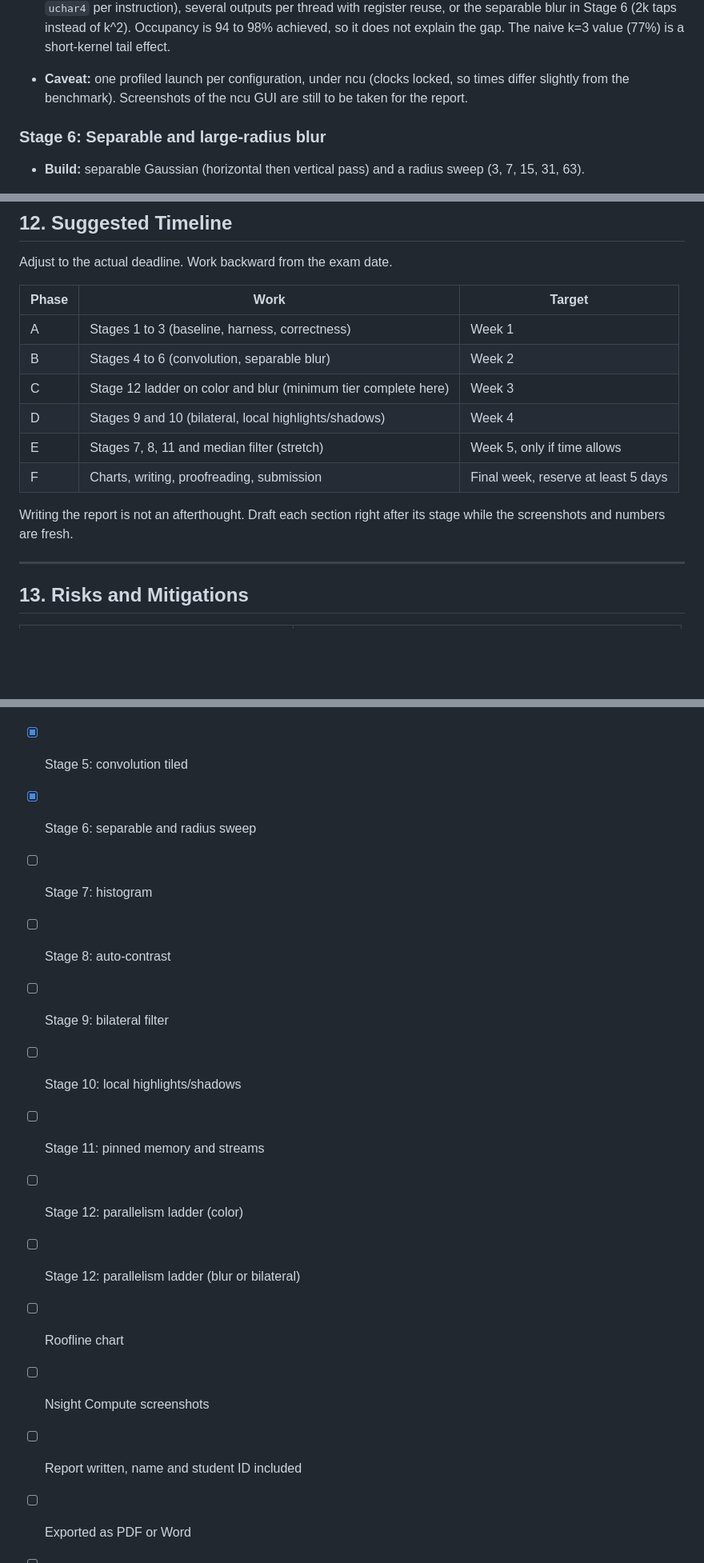
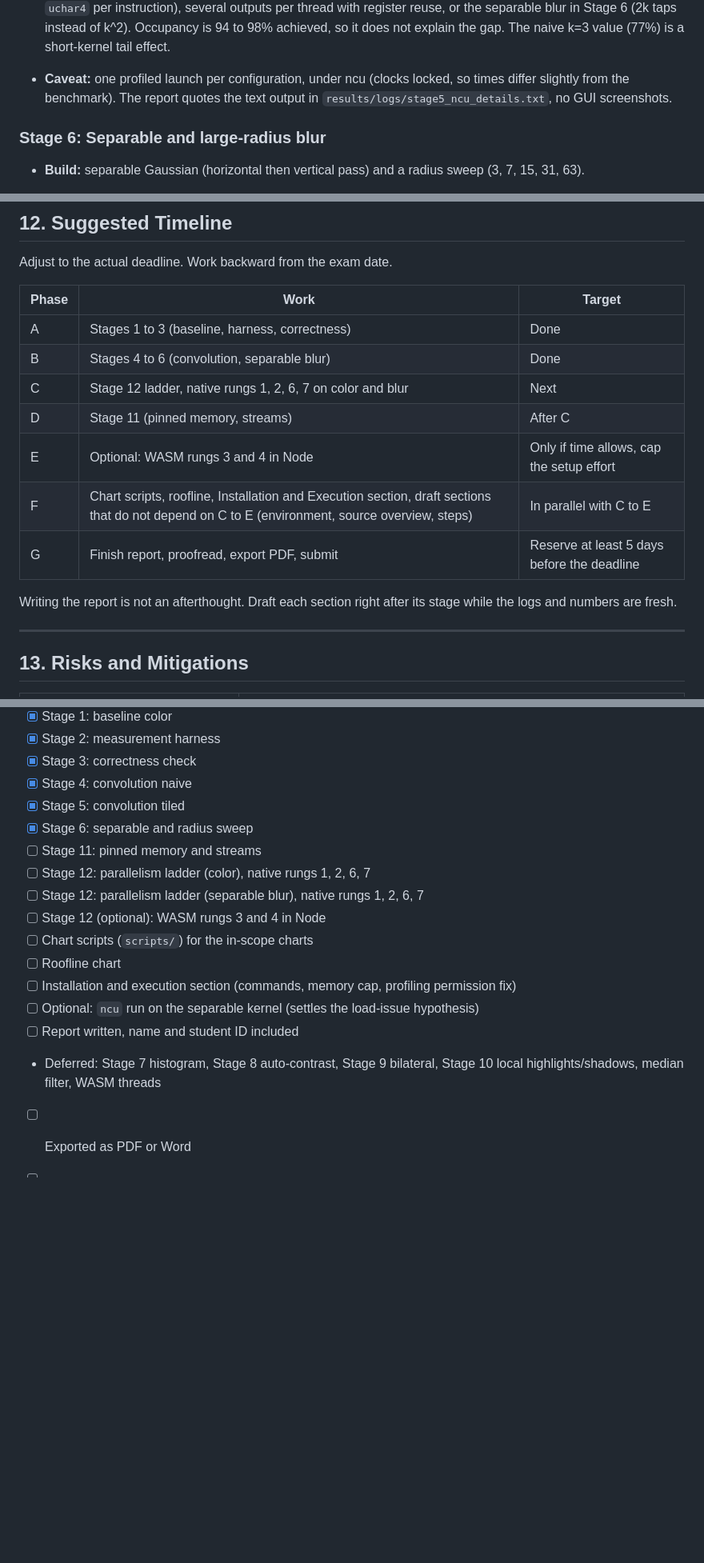
Before and after one commit to lemasc/img-processing, a Markdown page: docs/plans/full-project-plan.md, 3 parts joined by grey strips. Shown at 80% size. Rendered like a GitHub page; blank space fills up the shorter version.

```diff
--- a/docs/plans/full-project-plan.md
+++ b/docs/plans/full-project-plan.md
@@ -131,7 +133,7 @@ Rule: do not start a stage until the previous one is measured, screenshotted, an
   | achieved occupancy (% of peak warps) | 77 | 96 | 94 | 98 |
 
   **Finding: the limiter is the load/store instruction pipe (LSU/L1), not DRAM and not FP32.** DRAM traffic is the 72 MB minimum (24 MP x 3 bytes) for every variant, and the FMA pipe is at most 33% busy. Tiling only moves each per-tap load from a global load to a shared load, one for one (272.25 M at k=11 in both kernels), so the LSU instruction count does not drop and the speedup is small. The tiled k=11 kernel saturates the LSU pipe (99.7%), and its top stall is the MIO queue (7.7 of 18.3 cycles between issues, 42%). This confirms the Stage 4 hypothesis with a correction: the limit is load issue, and tiling does not relieve it, because it removes cache and DRAM traffic, not load instructions. A fix has to cut load instructions per output pixel: vector loads (load 4 bytes or a `uchar4` per instruction), several outputs per thread with register reuse, or the separable blur in Stage 6 (2k taps instead of k^2). Occupancy is 94 to 98% achieved, so it does not explain the gap. The naive k=3 value (77%) is a short-kernel tail effect.
-- **Caveat:** one profiled launch per configuration, under ncu (clocks locked, so times differ slightly from the benchmark). Screenshots of the ncu GUI are still to be taken for the report.
+- **Caveat:** one profiled launch per configuration, under ncu (clocks locked, so times differ slightly from the benchmark). The report quotes the text output in `results/logs/stage5_ncu_details.txt`, no GUI screenshots.
 
 ### Stage 6: Separable and large-radius blur
 - **Build:** separable Gaussian (horizontal then vertical pass) and a radius sweep (3, 7, 15, 31, 63).
@@ -318,14 +334,15 @@ Adjust to the actual deadline. Work backward from the exam date.
 
 | Phase | Work | Target |
 |---|---|---|
-| A | Stages 1 to 3 (baseline, harness, correctness) | Week 1 |
-| B | Stages 4 to 6 (convolution, separable blur) | Week 2 |
-| C | Stage 12 ladder on color and blur (minimum tier complete here) | Week 3 |
-| D | Stages 9 and 10 (bilateral, local highlights/shadows) | Week 4 |
-| E | Stages 7, 8, 11 and median filter (stretch) | Week 5, only if time allows |
-| F | Charts, writing, proofreading, submission | Final week, reserve at least 5 days |
+| A | Stages 1 to 3 (baseline, harness, correctness) | Done |
+| B | Stages 4 to 6 (convolution, separable blur) | Done |
+| C | Stage 12 ladder, native rungs 1, 2, 6, 7 on color and blur | Next |
+| D | Stage 11 (pinned memory, streams) | After C |
+| E | Optional: WASM rungs 3 and 4 in Node | Only if time allows, cap the setup effort |
+| F | Chart scripts, roofline, Installation and Execution section, draft sections that do not depend on C to E (environment, source overview, steps) | In parallel with C to E |
+| G | Finish report, proofread, export PDF, submit | Reserve at least 5 days before the deadline |
 
-Writing the report is not an afterthought. Draft each section right after its stage while the screenshots and numbers are fresh.
+Writing the report is not an afterthought. Draft each section right after its stage while the logs and numbers are fresh.
 
 ---
 
@@ -353,15 +370,15 @@ Writing the report is not an afterthought. Draft each section right after its st
 - [x] Stage 4: convolution naive
 - [x] Stage 5: convolution tiled
 - [x] Stage 6: separable and radius sweep
-- [ ] Stage 7: histogram
-- [ ] Stage 8: auto-contrast
-- [ ] Stage 9: bilateral filter
-- [ ] Stage 10: local highlights/shadows
 - [ ] Stage 11: pinned memory and streams
-- [ ] Stage 12: parallelism ladder (color)
-- [ ] Stage 12: parallelism ladder (blur or bilateral)
+- [ ] Stage 12: parallelism ladder (color), native rungs 1, 2, 6, 7
+- [ ] Stage 12: parallelism ladder (separable blur), native rungs 1, 2, 6, 7
+- [ ] Stage 12 (optional): WASM rungs 3 and 4 in Node
+- [ ] Chart scripts (`scripts/`) for the in-scope charts
 - [ ] Roofline chart
-- [ ] Nsight Compute screenshots
+- [ ] Installation and execution section (commands, memory cap, profiling permission fix)
+- [ ] Optional: `ncu` run on the separable kernel (settles the load-issue hypothesis)
 - [ ] Report written, name and student ID included
+- Deferred: Stage 7 histogram, Stage 8 auto-contrast, Stage 9 bilateral, Stage 10 local highlights/shadows, median filter, WASM threads
 - [ ] Exported as PDF or Word
 - [ ] Submitted via Microsoft Teams before the final exam
```
Also changed, not shown: other parts of docs/plans/full-project-plan.md (+39 -23 lines).
